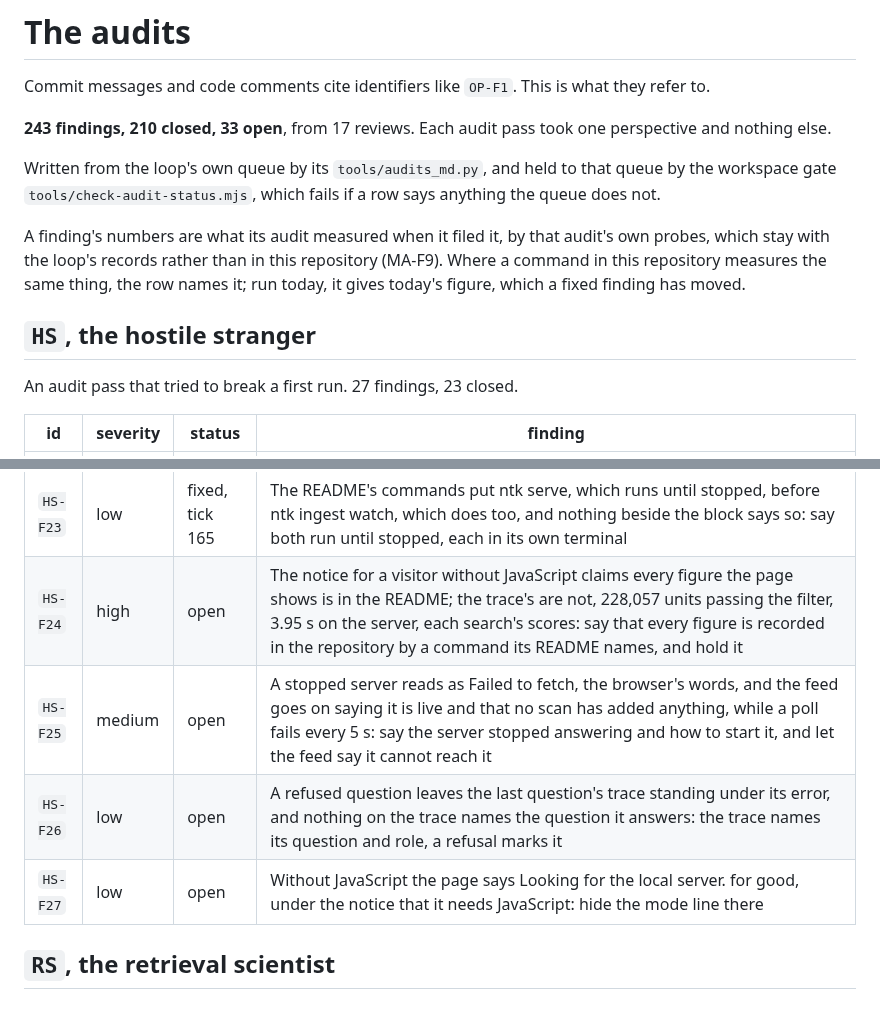
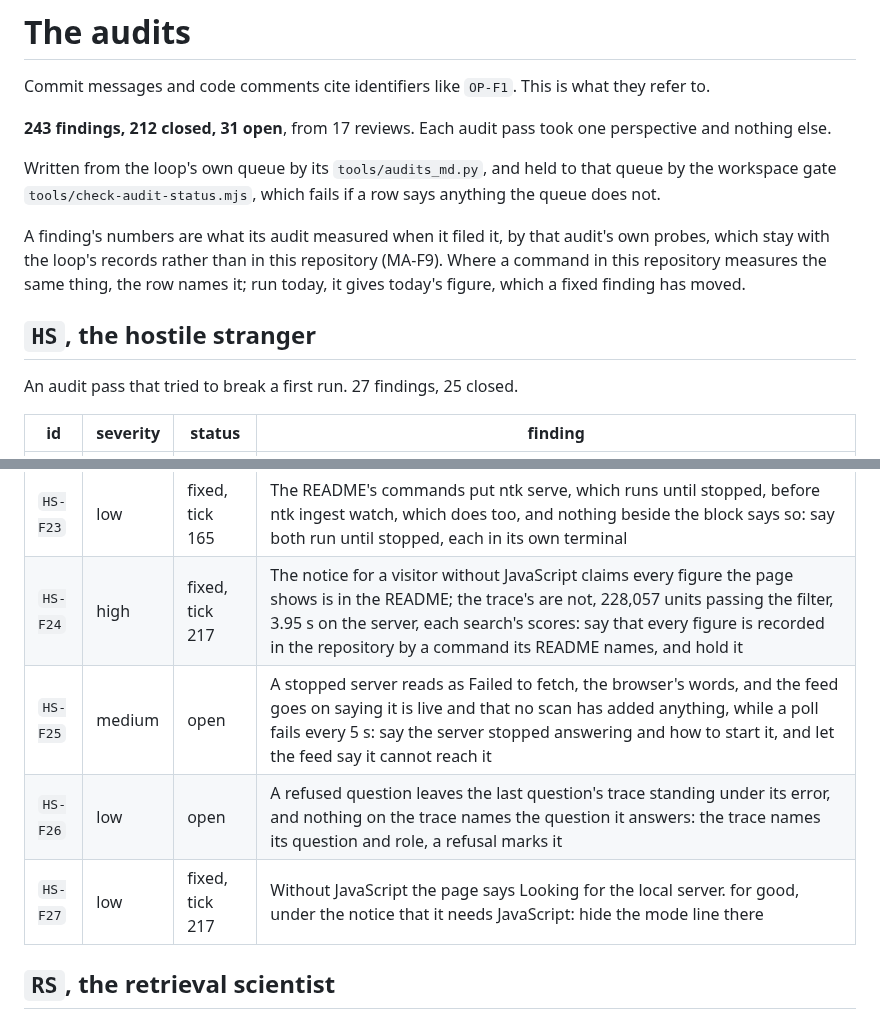
Before and after one commit to Broikos-Nikos/need-to-know, a Markdown page: docs/AUDITS.md, 2 parts joined by grey strips. GitHub-like rendering.

Commit message:
Mark HS-F24 and HS-F27 fixed in the audit table
d82c3fe made the notice without JavaScript say that every figure the page shows is
recorded in the repository by a command its README names, held by a test, and hid the
line that looked for a server no script would ask.

Proof: python -I tools/audits_md.py in the loop's folder writes the table from its queue.
pytest with the GPU hidden: 652 passed, 10 skipped.

```diff
--- a/docs/AUDITS.md
+++ b/docs/AUDITS.md
@@ -2,7 +2,7 @@
 
 Commit messages and code comments cite identifiers like `OP-F1`. This is what they refer to.
 
-**243 findings, 210 closed, 33 open**, from 17 reviews. Each audit pass took one perspective and nothing else.
+**243 findings, 212 closed, 31 open**, from 17 reviews. Each audit pass took one perspective and nothing else.
 
 Written from the loop's own queue by its `tools/audits_md.py`, and held to that queue by the workspace gate `tools/check-audit-status.mjs`, which fails if a row says anything the queue does not.
 
@@ -10,7 +10,7 @@ A finding's numbers are what its audit measured when it filed it, by that audit'
 
 ## `HS`, the hostile stranger
 
-An audit pass that tried to break a first run. 27 findings, 23 closed.
+An audit pass that tried to break a first run. 27 findings, 25 closed.
 
 | id | severity | status | finding |
 |---|---|---|---|
@@ -37,10 +37,10 @@ An audit pass that tried to break a first run. 27 findings, 23 closed.
 | `HS-F21` | low | fixed, tick 167 | The evaluation's run files are read on trust: ntk eval score scores lines of an id alone as wrong answers with exit 0 and ends in a TypeError on an answer that is a list; ntk eval run, resuming a file with a line that is not JSON, writes a fresh provenance sidecar and ends in a JSONDecodeError; --out naming a folder fails only when the first paid answer is appended: one reader of run lines, beside DR-F30's, that names a bad line by file and line, and --out checked before the sidecar and the first call |
 | `HS-F22` | low | fixed, tick 165 | ntk corpus draw on a data folder without a plan prints the missing catalogue's path as an Errno and not the command that makes it: a DrawError that names ntk corpus plan |
 | `HS-F23` | low | fixed, tick 165 | The README's commands put ntk serve, which runs until stopped, before ntk ingest watch, which does too, and nothing beside the block says so: say both run until stopped, each in its own terminal |
-| `HS-F24` | high | open | The notice for a visitor without JavaScript claims every figure the page shows is in the README; the trace's are not, 228,057 units passing the filter, 3.95 s on the server, each search's scores: say that every figure is recorded in the repository by a command its README names, and hold it |
+| `HS-F24` | high | fixed, tick 217 | The notice for a visitor without JavaScript claims every figure the page shows is in the README; the trace's are not, 228,057 units passing the filter, 3.95 s on the server, each search's scores: say that every figure is recorded in the repository by a command its README names, and hold it |
 | `HS-F25` | medium | open | A stopped server reads as Failed to fetch, the browser's words, and the feed goes on saying it is live and that no scan has added anything, while a poll fails every 5 s: say the server stopped answering and how to start it, and let the feed say it cannot reach it |
 | `HS-F26` | low | open | A refused question leaves the last question's trace standing under its error, and nothing on the trace names the question it answers: the trace names its question and role, a refusal marks it |
-| `HS-F27` | low | open | Without JavaScript the page says Looking for the local server. for good, under the notice that it needs JavaScript: hide the mode line there |
+| `HS-F27` | low | fixed, tick 217 | Without JavaScript the page says Looking for the local server. for good, under the notice that it needs JavaScript: hide the mode line there |
 
 ## `RS`, the retrieval scientist
 
```
